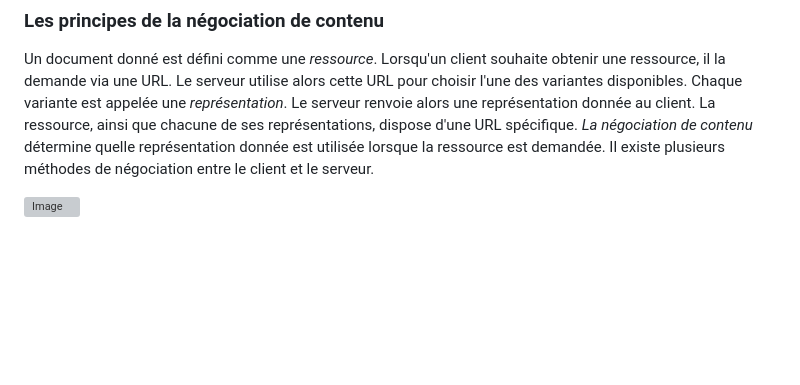
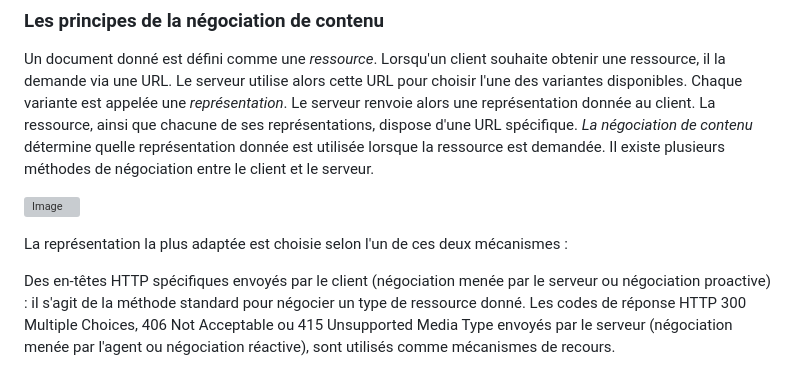
Before and after one commit to Dylan-MARIE/Bloc1-SLAM, a Markdown page: documents.md, the part around the change. Drawn GitHub-style; blank space fills up the shorter version; grey boxes are pictures that could not be loaded.

```diff
--- a/documents.md
+++ b/documents.md
@@ -205,3 +205,8 @@ En HTTP, la **négociation de contenu** est le mécanisme utilisé pour servir d
 Un document donné est défini comme une *ressource*. Lorsqu'un client souhaite obtenir une ressource, il la demande via une URL. Le serveur utilise alors cette URL pour choisir l'une des variantes disponibles. Chaque variante est appelée une *représentation*. Le serveur renvoie alors une représentation donnée au client. La ressource, ainsi que chacune de ses représentations, dispose d'une URL spécifique. *La négociation de contenu* détermine quelle représentation donnée est utilisée lorsque la ressource est demandée. Il existe plusieurs méthodes de négociation entre le client et le serveur.
 
 ![Image](https://developer.mozilla.org/fr/docs/Web/HTTP/Content_negotiation/httpnego.png)
+
+La représentation la plus adaptée est choisie selon l'un de ces deux mécanismes :
+
+Des en-têtes HTTP spécifiques envoyés par le client (négociation menée par le serveur ou négociation proactive) : il s'agit de la méthode standard pour négocier un type de ressource donné.
+Les codes de réponse HTTP 300 Multiple Choices, 406 Not Acceptable ou 415 Unsupported Media Type envoyés par le serveur (négociation menée par l'agent ou négociation réactive), sont utilisés comme mécanismes de recours.
```
